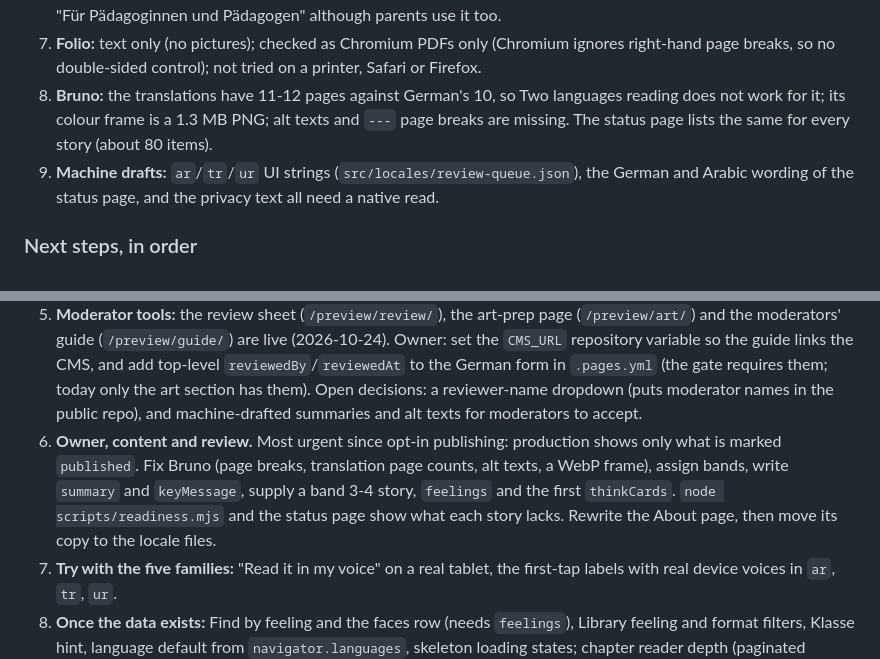
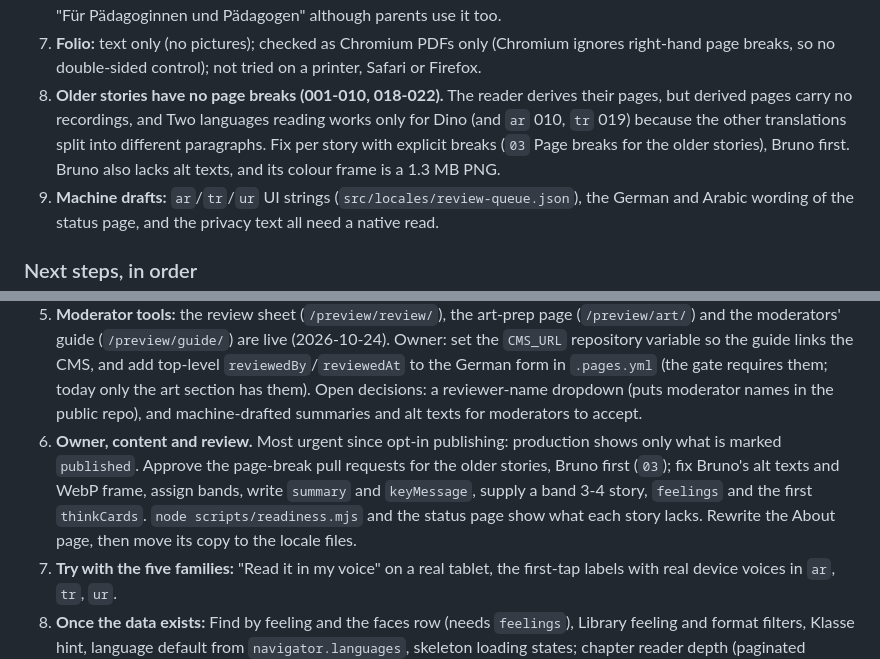
Before and after one commit to ahashem/lernen-mit-geschichten, a Markdown page: docs/roadmap/08-workstreams.md, 2 parts joined by grey strips. Rendered like a GitHub page.

```diff
--- a/docs/roadmap/08-workstreams.md
+++ b/docs/roadmap/08-workstreams.md
@@ -246,7 +246,7 @@ Other:
 5. **Library performance** was Lighthouse mobile 72 in Run 3 and has not been re-measured (no Lighthouse in the sandbox).
 6. **About copy is stale** (standard and interactive formats, old features) and the cover's grown-ups panel sits under "Für Pädagoginnen und Pädagogen" although parents use it too.
 7. **Folio:** text only (no pictures); checked as Chromium PDFs only (Chromium ignores right-hand page breaks, so no double-sided control); not tried on a printer, Safari or Firefox.
-8. **Bruno:** the translations have 11-12 pages against German's 10, so Two languages reading does not work for it; its colour frame is a 1.3 MB PNG; alt texts and `---` page breaks are missing. The status page lists the same for every story (about 80 items).
+8. **Older stories have no page breaks (001-010, 018-022).** The reader derives their pages, but derived pages carry no recordings, and Two languages reading works only for Dino (and `ar` 010, `tr` 019) because the other translations split into different paragraphs. Fix per story with explicit breaks (`03` Page breaks for the older stories), Bruno first. Bruno also lacks alt texts, and its colour frame is a 1.3 MB PNG.
 9. **Machine drafts:** `ar`/`tr`/`ur` UI strings (`src/locales/review-queue.json`), the German and Arabic wording of the status page, and the privacy text all need a native read.
 
 ### Next steps, in order
@@ -257,7 +257,7 @@ Other:
 4. **Build the story pipeline** from pack v3.1 on your n8n (Mode 2, "paste approved text", first), then run its quality gate per model alias.
 5. **Moderator tools:** the review sheet (`/preview/review/`), the art-prep page (`/preview/art/`) and the moderators' guide (`/preview/guide/`) are live (2026-10-24). Owner: set the `CMS_URL` repository variable so the guide links the CMS, and add top-level `reviewedBy`/`reviewedAt` to the German form in `.pages.yml` (the gate requires them; today only the art section has them). Open decisions: a reviewer-name dropdown (puts moderator names in the public repo), and machine-drafted summaries and alt texts for moderators to accept.
 6. **Owner, content and review.** Most urgent since opt-in publishing: production shows only what is marked
-   `published`. Fix Bruno (page breaks, translation page counts, alt texts, a WebP frame), assign bands, write `summary` and `keyMessage`, supply a band 3-4 story, `feelings` and the first `thinkCards`. `node scripts/readiness.mjs` and the status page show what each story lacks. Rewrite the About page, then move its copy to the locale files.
+   `published`. Approve the page-break pull requests for the older stories, Bruno first (`03`); fix Bruno's alt texts and WebP frame, assign bands, write `summary` and `keyMessage`, supply a band 3-4 story, `feelings` and the first `thinkCards`. `node scripts/readiness.mjs` and the status page show what each story lacks. Rewrite the About page, then move its copy to the locale files.
 7. **Try with the five families:** "Read it in my voice" on a real tablet, the first-tap labels with real device voices in `ar`, `tr`, `ur`.
 8. **Once the data exists:** Find by feeling and the faces row (needs `feelings`), Library feeling and format filters, Klasse hint, language default from `navigator.languages`, skeleton loading states; chapter reader depth (paginated columns, Listen, think cards, glosses, second-language tools, add-to-list, Literata) and "Read it in my voice" for bands 3-4.
 9. **Later:** Library performance (measure first), responsive images once the art pipeline exists, Class room, print and offline depth (narration toggle, per-page prompts, discussion card `D`, Letter paper, detail switch, "Keep on this device"), recall and feeling talk cards, Lamp shelf and door, "Listen in the dark", an in-app "Less motion" switch, `skills` into `story-meta`, remember the language pair per story.
```
Also changed, not shown: docs/roadmap/03-editorial-moderation.md (+12 -0 lines).
